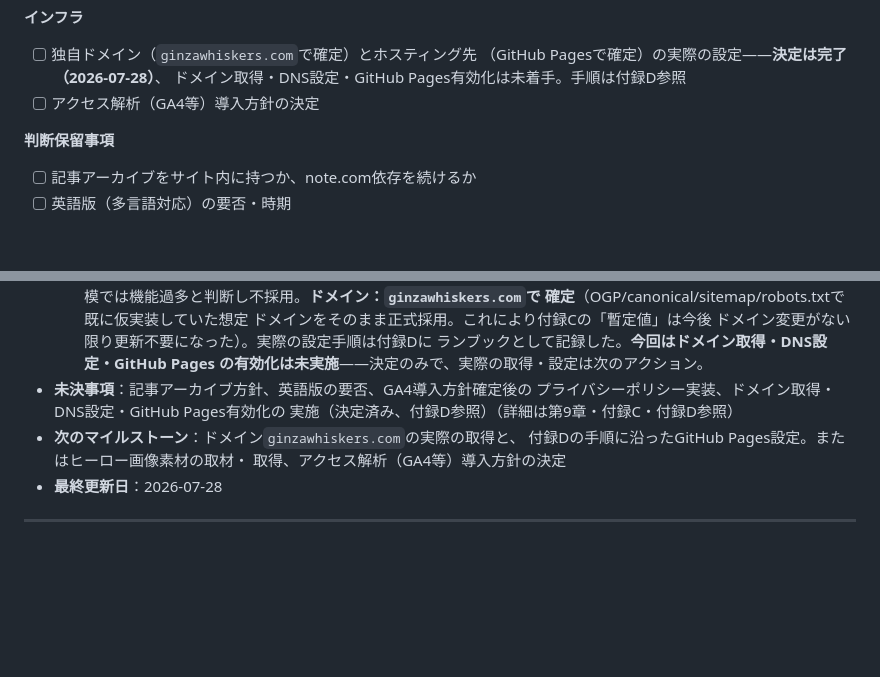
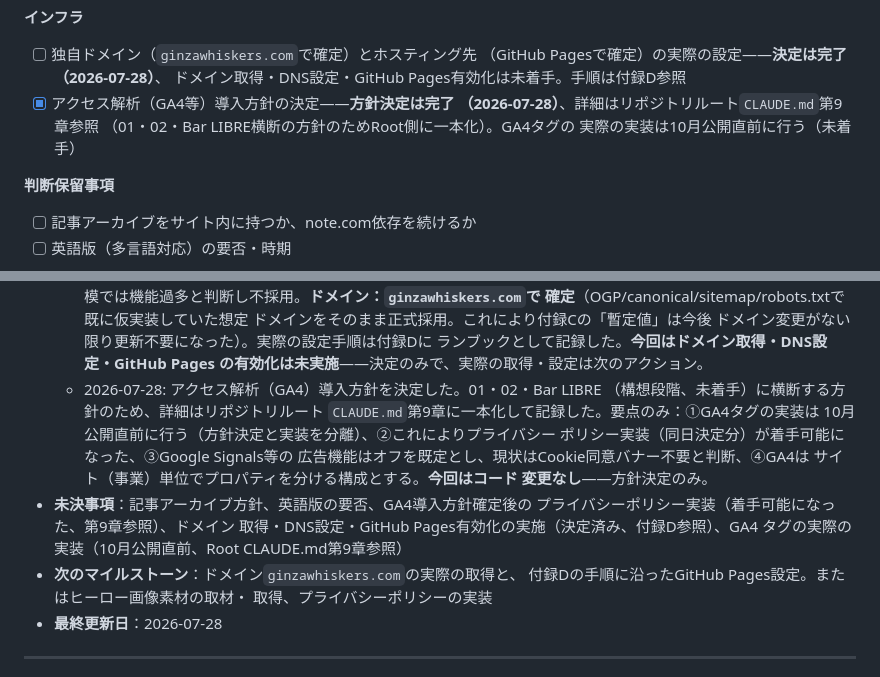
Before and after one commit to maron-ginza/GINZA_WHISKERS, a Markdown page: 01-ginza-whiskers-brand-site/CLAUDE.md, 2 parts joined by grey strips. Drawn GitHub-style; blank space fills up the shorter version.

```diff
--- a/01-ginza-whiskers-brand-site/CLAUDE.md
+++ b/01-ginza-whiskers-brand-site/CLAUDE.md
@@ -187,7 +187,10 @@
 - [ ] 独自ドメイン（`ginzawhiskers.com`で確定）とホスティング先
       （GitHub Pagesで確定）の実際の設定——**決定は完了（2026-07-28）**、
       ドメイン取得・DNS設定・GitHub Pages有効化は未着手。手順は付録D参照
-- [ ] アクセス解析（GA4等）導入方針の決定
+- [x] アクセス解析（GA4等）導入方針の決定——**方針決定は完了
+      （2026-07-28）**、詳細はリポジトリルート`CLAUDE.md`第9章参照
+      （01・02・Bar LIBRE横断の方針のためRoot側に一本化）。GA4タグの
+      実際の実装は10月公開直前に行う（未着手）
 
 **判断保留事項**
 - [ ] 記事アーカイブをサイト内に持つか、note.com依存を続けるか
@@ -320,12 +323,21 @@
     ドメイン変更がない限り更新不要になった）。実際の設定手順は付録Dに
     ランブックとして記録した。**今回はドメイン取得・DNS設定・GitHub Pages
     の有効化は未実施**——決定のみで、実際の取得・設定は次のアクション。
+  - 2026-07-28: アクセス解析（GA4）導入方針を決定した。01・02・Bar LIBRE
+    （構想段階、未着手）に横断する方針のため、詳細はリポジトリルート
+    `CLAUDE.md`第9章に一本化して記録した。要点のみ：①GA4タグの実装は
+    10月公開直前に行う（方針決定と実装を分離）、②これによりプライバシー
+    ポリシー実装（同日決定分）が着手可能になった、③Google Signals等の
+    広告機能はオフを既定とし、現状はCookie同意バナー不要と判断、④GA4は
+    サイト（事業）単位でプロパティを分ける構成とする。**今回はコード
+    変更なし**——方針決定のみ。
 - **未決事項**：記事アーカイブ方針、英語版の要否、GA4導入方針確定後の
-  プライバシーポリシー実装、ドメイン取得・DNS設定・GitHub Pages有効化の
-  実施（決定済み、付録D参照）（詳細は第9章・付録C・付録D参照）
+  プライバシーポリシー実装（着手可能になった、第9章参照）、ドメイン
+  取得・DNS設定・GitHub Pages有効化の実施（決定済み、付録D参照）、GA4
+  タグの実際の実装（10月公開直前、Root CLAUDE.md第9章参照）
 - **次のマイルストーン**：ドメイン`ginzawhiskers.com`の実際の取得と、
   付録Dの手順に沿ったGitHub Pages設定。またはヒーロー画像素材の取材・
-  取得、アクセス解析（GA4等）導入方針の決定
+  取得、プライバシーポリシーの実装
 - **最終更新日**：2026-07-28
 
 ---
```
Also changed, not shown: CLAUDE.md (added, +206 -0 lines).
